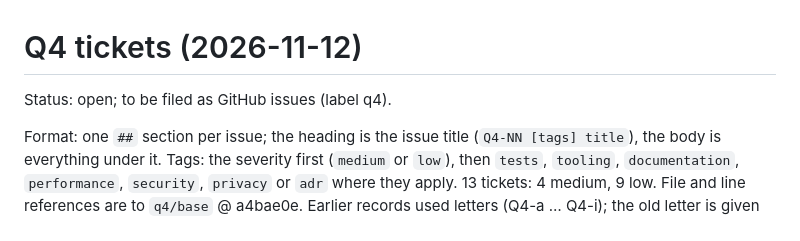
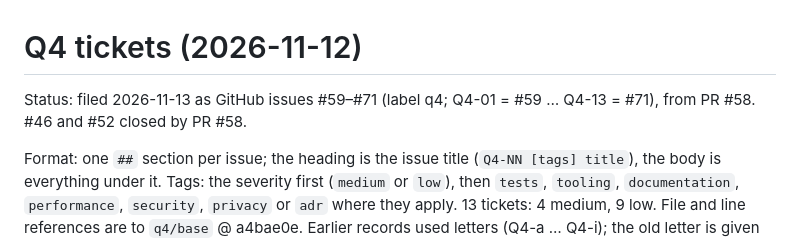
Before and after one commit to nategroks/voxxa, a Markdown page: .10x/reviews/2026-11-12-q4-tickets.md, the part around the change. Rendered like a GitHub page.

Commit message:
state: Q4 tickets filed as issues #59-#71, PR #58
Co-Authored-By: Claude Opus 5.5 <noreply@anthropic.com>

```diff
--- a/.10x/reviews/2026-11-12-q4-tickets.md
+++ b/.10x/reviews/2026-11-12-q4-tickets.md
@@ -1,6 +1,6 @@
 # Q4 tickets (2026-11-12)
 
-Status: open; to be filed as GitHub issues (label q4).
+Status: filed 2026-11-13 as GitHub issues #59–#71 (label q4; Q4-01 = #59 … Q4-13 = #71), from PR #58. #46 and #52 closed by PR #58.
 
 Format: one `##` section per issue; the heading is the issue title (`Q4-NN [tags] title`), the body is everything under it. Tags: the severity first (`medium` or `low`), then `tests`, `tooling`, `documentation`, `performance`, `security`, `privacy` or `adr` where they apply. 13 tickets: 4 medium, 9 low. File and line references are to `q4/base` @ a4bae0e. Earlier records used letters (Q4-a … Q4-i); the old letter is given where there was one. Sources: the two Q4 lanes, the review of the ponytail lane, the comparator, the finisher and three verifier rounds (`2026-11-12-ponytail-q4.md`).
 
```
Also changed, not shown: .10x/status.md (+2 -2 lines).
